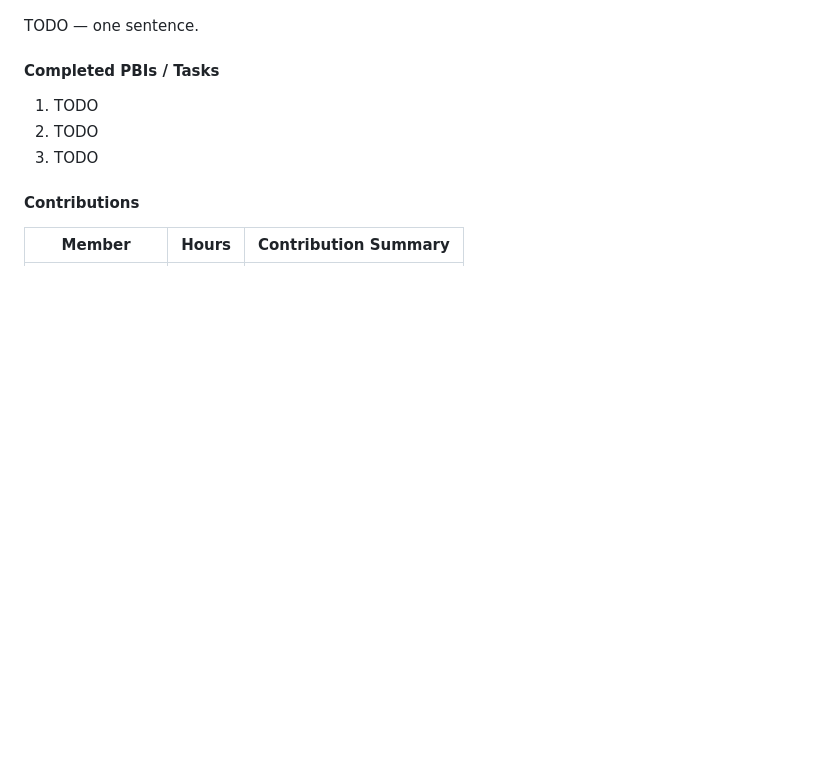
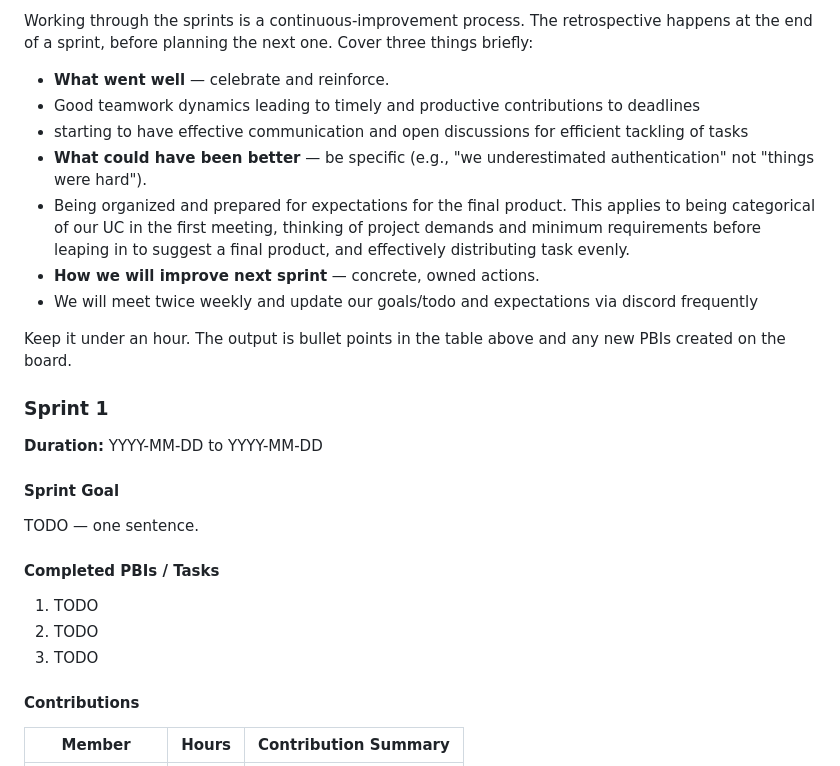
Before and after one commit to uc-se-sm26-team23/scrum-project, a Markdown page: README.md, the part around one of its changes. GitHub-like rendering; blank space fills up the shorter version.

```diff
--- a/README.md
+++ b/README.md
@@ -367,3 +431,20 @@ Include:
+Working through the sprints is a continuous-improvement process. The retrospective happens at the end of a sprint, before planning the next one. Cover three things briefly:
+
+- **What went well** — celebrate and reinforce.
+-  Good teamwork dynamics leading to timely and productive contributions to deadlines
+- starting to have effective communication and open discussions for efficient tackling of tasks
+- **What could have been better** — be specific (e.g., "we underestimated authentication" not "things were hard").
+- Being organized and prepared for expectations for the final product. This applies to being categorical of our UC in the first meeting, thinking of project demands and minimum requirements before leaping in to suggest a final product, and effectively distributing task evenly.
+- **How we will improve next sprint** — concrete, owned actions.
+- We will meet twice weekly and update our goals/todo and expectations via discord frequently
+
+Keep it under an hour. The output is bullet points in the table above and any new PBIs created on the board.
+
+### Sprint 1
+
+**Duration:** YYYY-MM-DD to YYYY-MM-DD
+
+#### Sprint Goal
 TODO — one sentence.
 
 #### Completed PBIs / Tasks
```
Also changed, not shown: other parts of README.md (+64 -0 lines).
